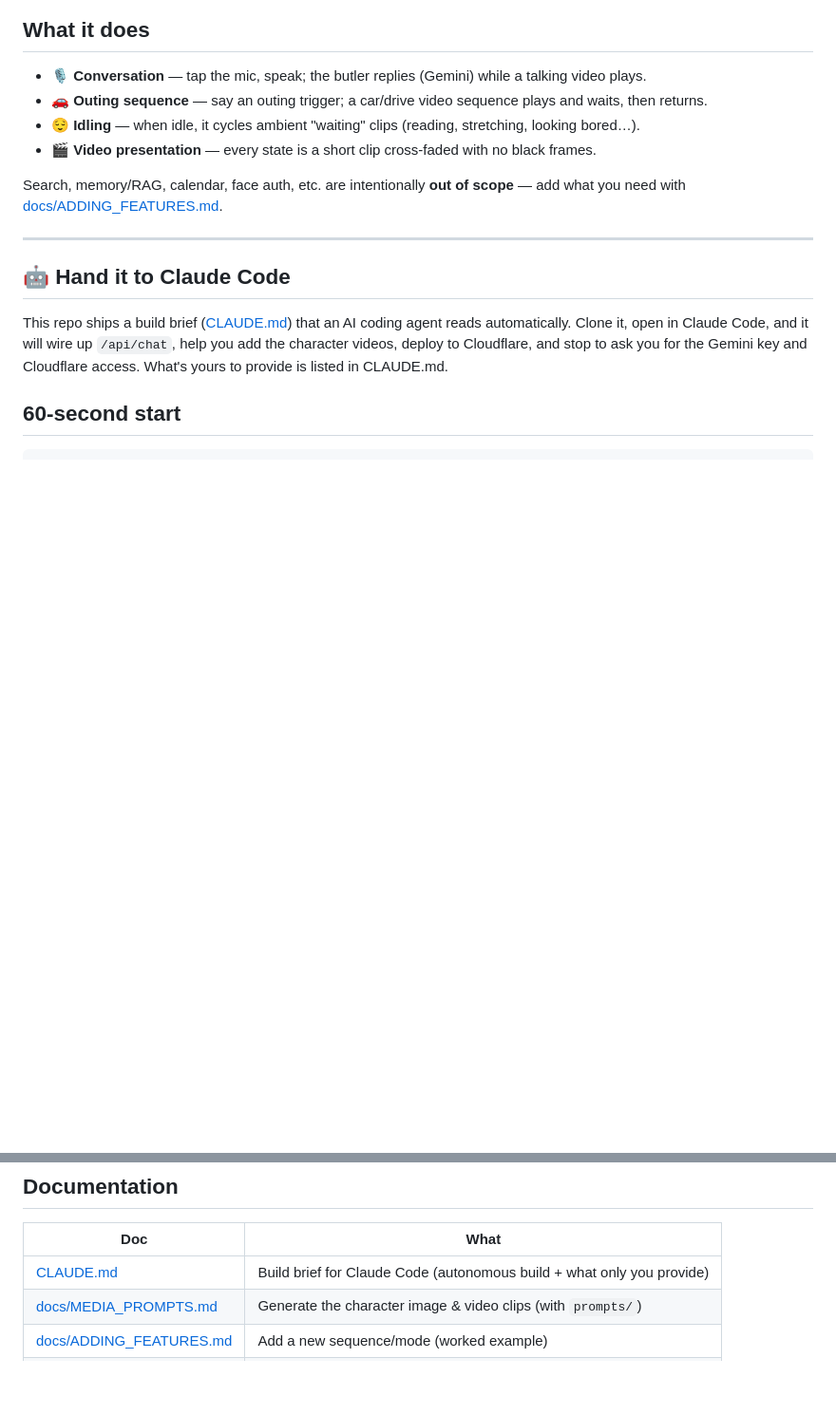
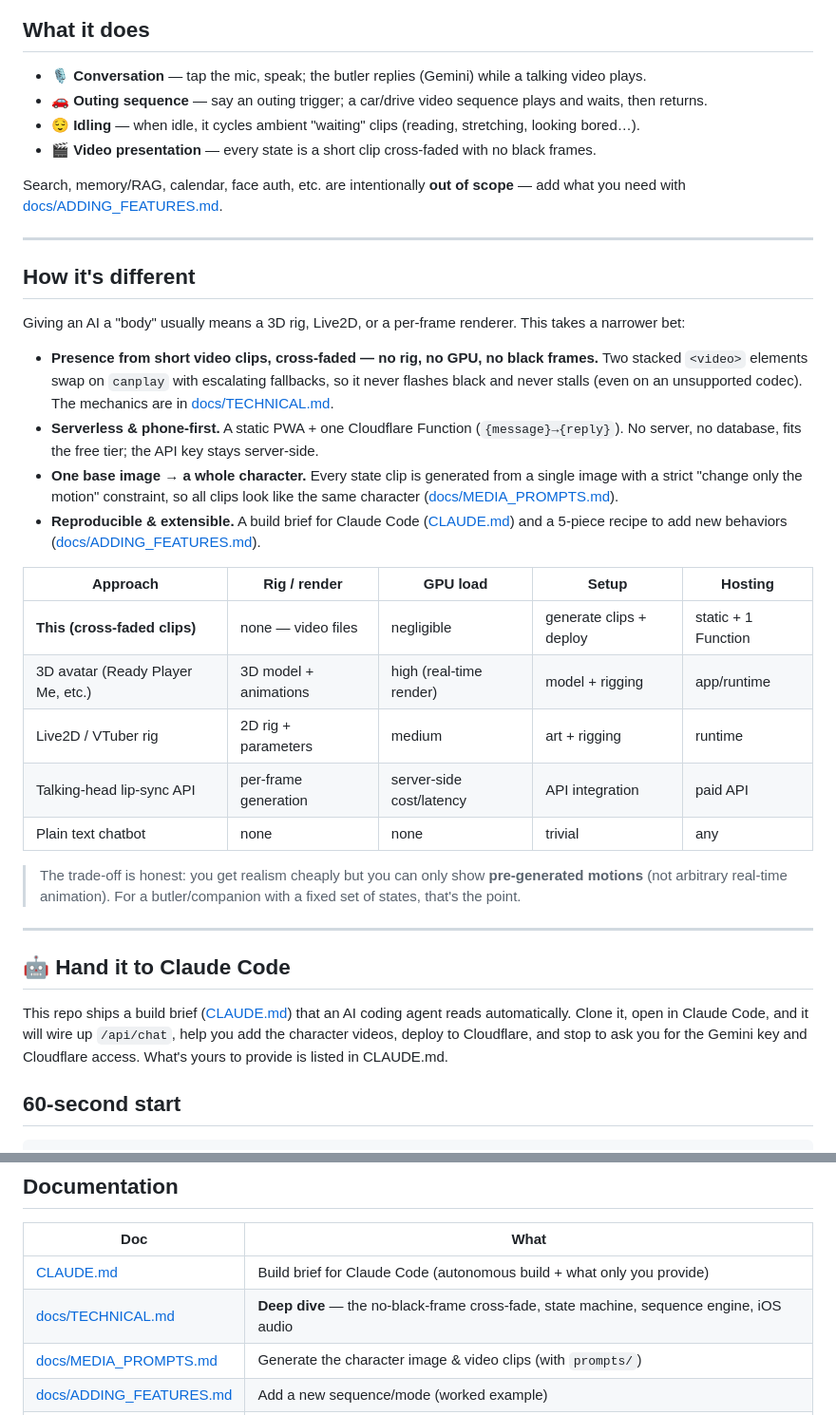
Before and after one commit to takumi1221-1567/My-agent, a Markdown page: README.md, 2 parts joined by grey strips. Shown at 95% size. Drawn GitHub-style; blank space fills up the shorter version.

```diff
--- a/README.md
+++ b/README.md
@@ -19,6 +19,33 @@ idles with ambient animations when you're quiet.
 
 Search, memory/RAG, calendar, face auth, etc. are intentionally **out of scope** — add what you need with
 [docs/ADDING_FEATURES.md](docs/ADDING_FEATURES.md).
+
+---
+
+## How it's different
+
+Giving an AI a "body" usually means a 3D rig, Live2D, or a per-frame renderer. This takes a narrower bet:
+
+- **Presence from short video clips, cross‑faded — no rig, no GPU, no black frames.** Two stacked `<video>`
+  elements swap on `canplay` with escalating fallbacks, so it never flashes black and never stalls (even on an
+  unsupported codec). The mechanics are in [docs/TECHNICAL.md](docs/TECHNICAL.md).
+- **Serverless & phone‑first.** A static PWA + one Cloudflare Function (`{message}→{reply}`). No server, no
+  database, fits the free tier; the API key stays server‑side.
+- **One base image → a whole character.** Every state clip is generated from a single image with a strict
+  "change only the motion" constraint, so all clips look like the same character ([docs/MEDIA_PROMPTS.md](docs/MEDIA_PROMPTS.md)).
+- **Reproducible & extensible.** A build brief for Claude Code ([CLAUDE.md](CLAUDE.md)) and a 5‑piece recipe to
+  add new behaviors ([docs/ADDING_FEATURES.md](docs/ADDING_FEATURES.md)).
+
+| Approach | Rig / render | GPU load | Setup | Hosting |
+|---|---|---|---|---|
+| **This (cross‑faded clips)** | none — video files | negligible | generate clips + deploy | static + 1 Function |
+| 3D avatar (Ready Player Me, etc.) | 3D model + animations | high (real‑time render) | model + rigging | app/runtime |
+| Live2D / VTuber rig | 2D rig + parameters | medium | art + rigging | runtime |
+| Talking‑head lip‑sync API | per‑frame generation | server‑side cost/latency | API integration | paid API |
+| Plain text chatbot | none | none | trivial | any |
+
+> The trade‑off is honest: you get realism cheaply but you can only show **pre‑generated motions** (not
+> arbitrary real‑time animation). For a butler/companion with a fixed set of states, that's the point.
 
 ---
 
@@ -62,6 +89,7 @@ functions/api/chat.js   →  Gemini API  →  { reply }      (no DB, no KV)
 | Doc | What |
 |---|---|
 | [CLAUDE.md](CLAUDE.md) | Build brief for Claude Code (autonomous build + what only you provide) |
+| [docs/TECHNICAL.md](docs/TECHNICAL.md) | **Deep dive** — the no‑black‑frame cross‑fade, state machine, sequence engine, iOS audio |
 | [docs/MEDIA_PROMPTS.md](docs/MEDIA_PROMPTS.md) | Generate the character image & video clips (with `prompts/`) |
 | [docs/ADDING_FEATURES.md](docs/ADDING_FEATURES.md) | Add a new sequence/mode (worked example) |
 | [prompts/](prompts/) | The image/video generation prompts (base image + per‑state motions) |
```
Also changed, not shown: CLAUDE.md (+1 -1 lines), docs/TECHNICAL.md (added, +105 -0 lines).
